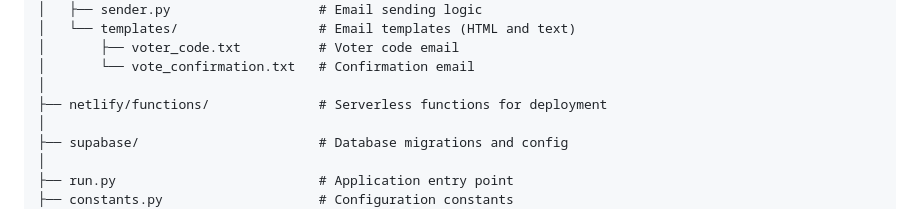
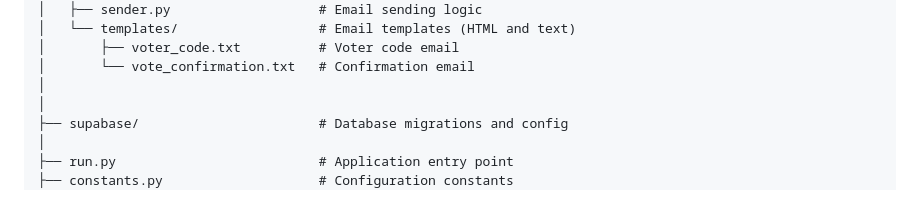
Before and after one commit to abdeldjabbar01/Electronic_voting_of_Elite, a Markdown page: README.md, the part around the change. Drawn GitHub-style.

```diff
--- a/README.md
+++ b/README.md
@@ -114,7 +114,6 @@ electronic_voting_project/
 │       ├── voter_code.txt          # Voter code email
 │       └── vote_confirmation.txt   # Confirmation email
 │
-├── netlify/functions/              # Serverless functions for deployment
 │
 ├── supabase/                       # Database migrations and config
 │
```
